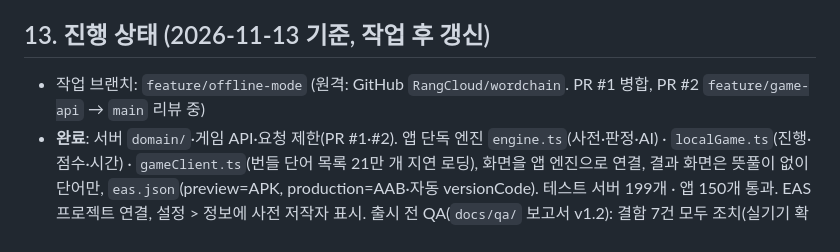
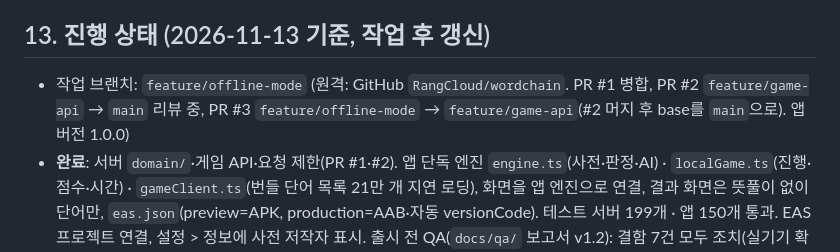
Before and after one commit to RangCloud/wordchain, a Markdown page: CLAUDE.md, the part around the change. Drawn GitHub-style.

Commit message:
docs: 진행 상태에 PR #3과 앱 버전 1.0.0 반영
Co-Authored-By: Claude Opus 5.5 <noreply@anthropic.com>

```diff
--- a/CLAUDE.md
+++ b/CLAUDE.md
@@ -73,7 +73,7 @@
 - 사전 다시 만들기: `apps/api`에서 `uv run python -m scripts.build_dictionary` → 앱 단어 목록 갱신: `uv run python -m scripts.export_word_list` (`apps/mobile/src/features/game/data/words.json`, 단어만·뜻풀이 제외, 커밋한다)
 
 ## 13. 진행 상태 (2026-11-13 기준, 작업 후 갱신)
-- 작업 브랜치: `feature/offline-mode` (원격: GitHub `RangCloud/wordchain`. PR #1 병합, PR #2 `feature/game-api` → `main` 리뷰 중)
+- 작업 브랜치: `feature/offline-mode` (원격: GitHub `RangCloud/wordchain`. PR #1 병합, PR #2 `feature/game-api` → `main` 리뷰 중, PR #3 `feature/offline-mode` → `feature/game-api`(#2 머지 후 base를 `main`으로). 앱 버전 1.0.0)
 - **완료**: 서버 `domain/`·게임 API·요청 제한(PR #1·#2). 앱 단독 엔진 `engine.ts`(사전·판정·AI) · `localGame.ts`(진행·점수·시간) · `gameClient.ts`(번들 단어 목록 21만 개 지연 로딩), 화면을 앱 엔진으로 연결, 결과 화면은 뜻풀이 없이 단어만, `eas.json`(preview=APK, production=AAB·자동 versionCode). 테스트 서버 199개 · 앱 150개 통과. EAS 프로젝트 연결, 설정 > 정보에 사전 저작자 표시. 출시 전 QA(`docs/qa/` 보고서 v1.2): 결함 7건 모두 조치(실기기 확인 3건 대기), 앱 아이콘(사전 표지 + '한', `apps/mobile/assets/images/`)·스토어 그래픽(`docs/store/`)·개인정보처리방침 초안(`docs/privacy-policy.md`). 실제 단어 목록으로 AI 대 AI 300판: 잘못된 AI 단어 0, AI 응답 최악 1.4ms(Node).
 - **다음**: `eas build -p android --profile preview`로 실기기 QA(TC-W-18, DV-01~06) → 개인정보처리방침 문의처 기입·웹 공개 → production 빌드 → `eas submit`(Play 비공개 테스트 · TestFlight).
 - **QA 결과(2026-10-15, 서버 버전)**: TC-W-01~17 자동화, 실제 사전으로 게임 300판 무작위·이상 입력 검사 500 오류 0건, AI 응답 최악 4ms
```
Also changed, not shown: AGENTS.md (+1 -1 lines).
